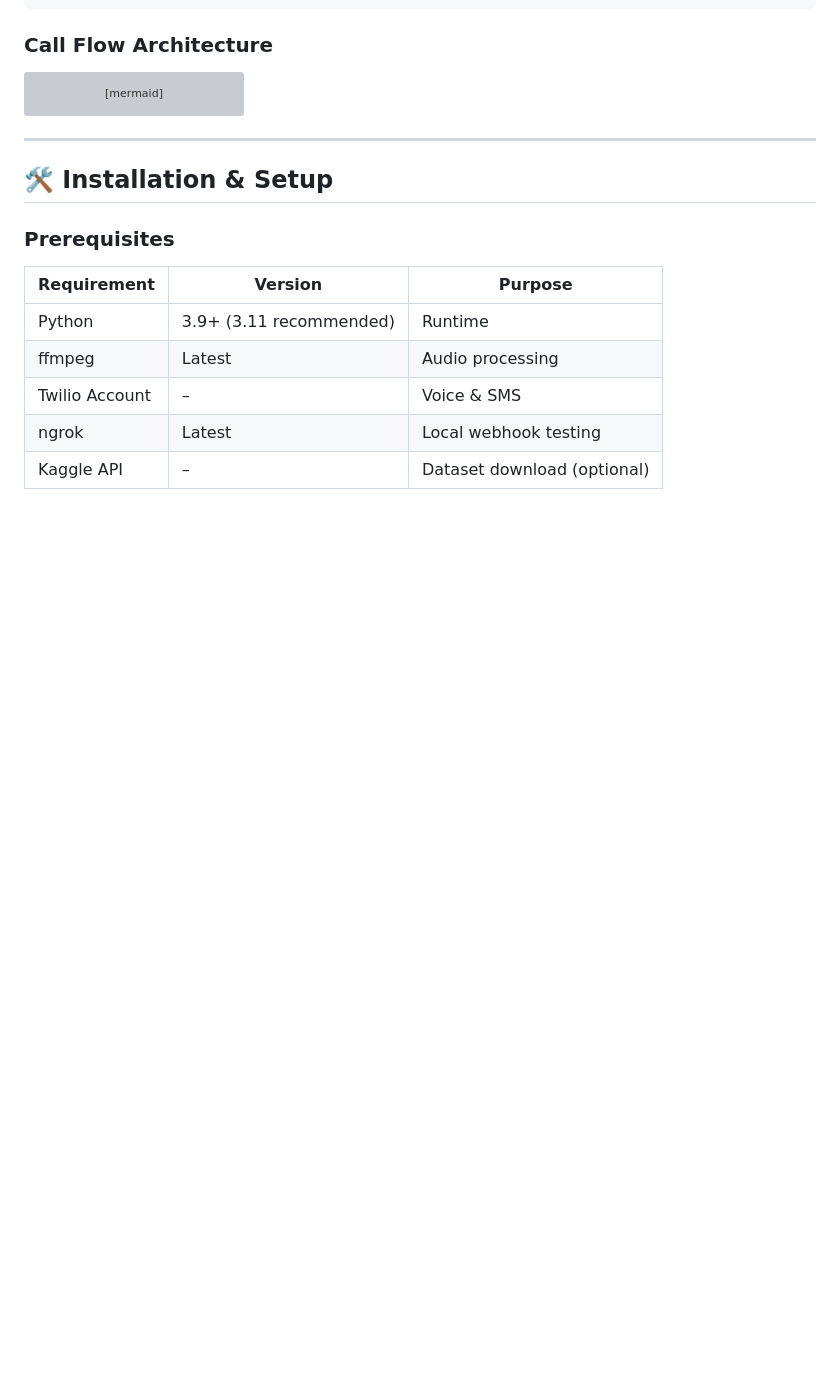
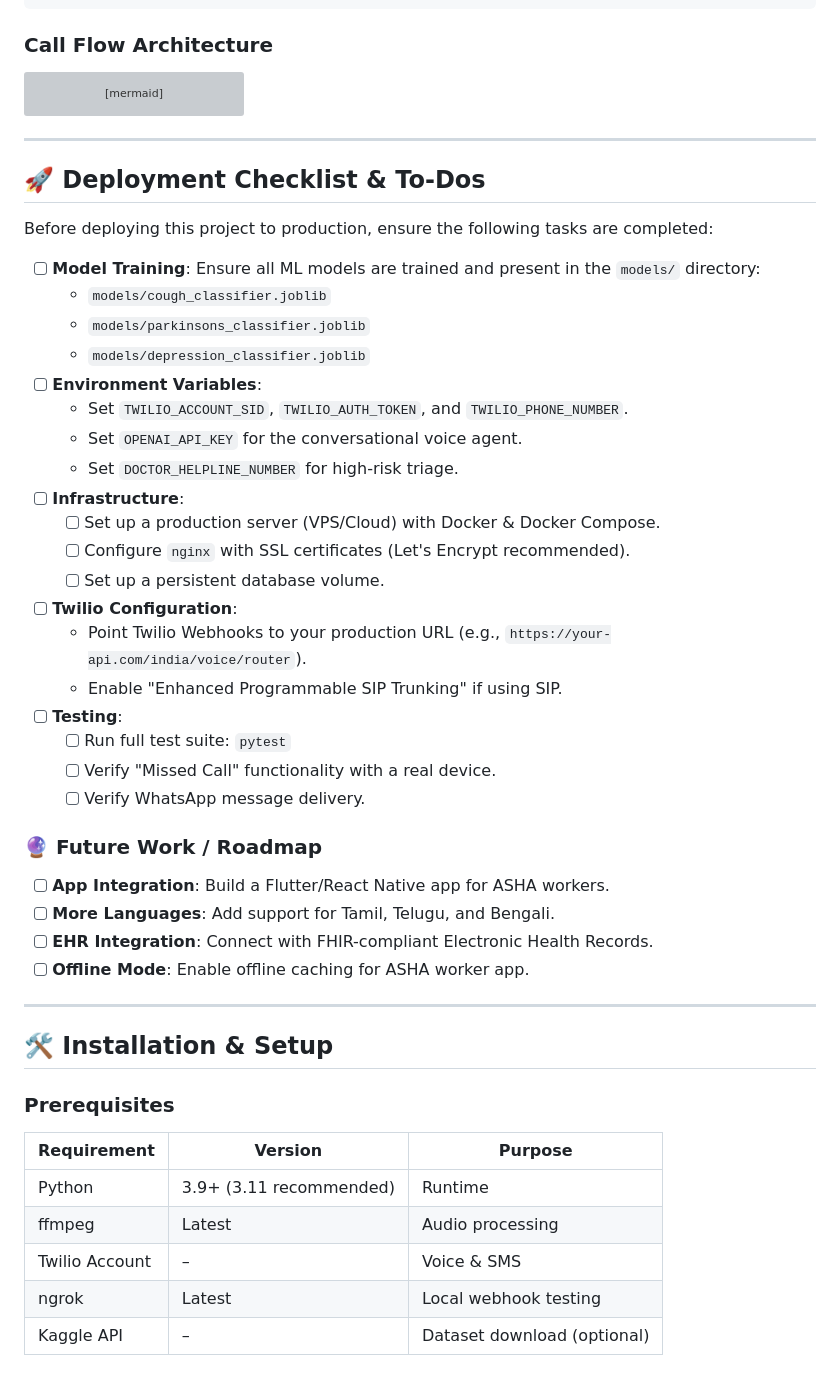
Before and after one commit to NedBoorer/PhoneCoughClassifier, a Markdown page: README.md, the part around the change. GitHub-like rendering; blank space fills up the shorter version; grey boxes are pictures that could not be loaded.

````diff
--- a/README.md
+++ b/README.md
@@ -390,6 +390,39 @@ sequenceDiagram
     A->>T: TwiML (Results + Optional Triage)
     T->>U: Spoken results
 ```
+
+---
+
+## 🚀 Deployment Checklist & To-Dos
+
+Before deploying this project to production, ensure the following tasks are completed:
+
+- [ ] **Model Training**: Ensure all ML models are trained and present in the `models/` directory:
+  - `models/cough_classifier.joblib`
+  - `models/parkinsons_classifier.joblib`
+  - `models/depression_classifier.joblib`
+- [ ] **Environment Variables**:
+  - Set `TWILIO_ACCOUNT_SID`, `TWILIO_AUTH_TOKEN`, and `TWILIO_PHONE_NUMBER`.
+  - Set `OPENAI_API_KEY` for the conversational voice agent.
+  - Set `DOCTOR_HELPLINE_NUMBER` for high-risk triage.
+- [ ] **Infrastructure**:
+  - [ ] Set up a production server (VPS/Cloud) with Docker & Docker Compose.
+  - [ ] Configure `nginx` with SSL certificates (Let's Encrypt recommended).
+  - [ ] Set up a persistent database volume.
+- [ ] **Twilio Configuration**:
+  - Point Twilio Webhooks to your production URL (e.g., `https://your-api.com/india/voice/router`).
+  - Enable "Enhanced Programmable SIP Trunking" if using SIP.
+- [ ] **Testing**:
+  - [ ] Run full test suite: `pytest`
+  - [ ] Verify "Missed Call" functionality with a real device.
+  - [ ] Verify WhatsApp message delivery.
+
+### 🔮 Future Work / Roadmap
+
+- [ ] **App Integration**: Build a Flutter/React Native app for ASHA workers.
+- [ ] **More Languages**: Add support for Tamil, Telugu, and Bengali.
+- [ ] **EHR Integration**: Connect with FHIR-compliant Electronic Health Records.
+- [ ] **Offline Mode**: Enable offline caching for ASHA worker app.
 
 ---
 
````
